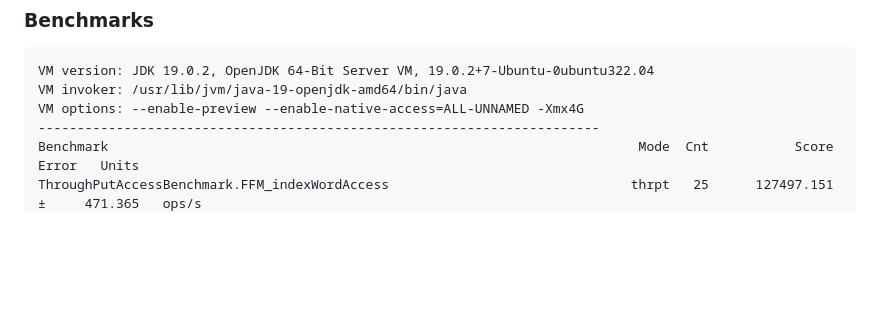
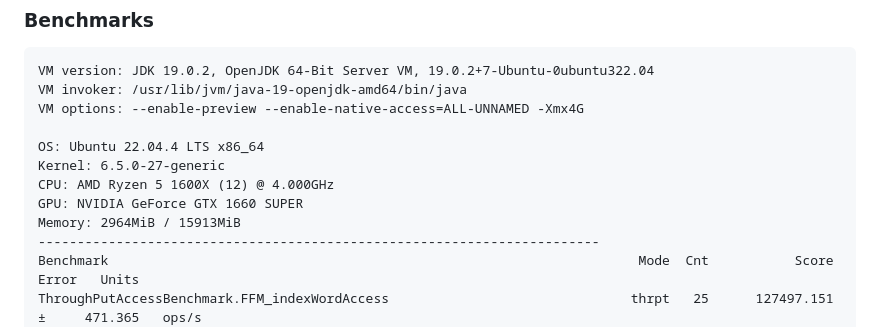
Before and after one commit to Niklas-Seppala/thesis, a Markdown page: README.md, the part around the change. GitHub-like rendering; blank space fills up the shorter version.

```diff
--- a/README.md
+++ b/README.md
@@ -10,6 +10,12 @@
 VM version: JDK 19.0.2, OpenJDK 64-Bit Server VM, 19.0.2+7-Ubuntu-0ubuntu322.04
 VM invoker: /usr/lib/jvm/java-19-openjdk-amd64/bin/java
 VM options: --enable-preview --enable-native-access=ALL-UNNAMED -Xmx4G
+
+OS: Ubuntu 22.04.4 LTS x86_64
+Kernel: 6.5.0-27-generic
+CPU: AMD Ryzen 5 1600X (12) @ 4.000GHz
+GPU: NVIDIA GeForce GTX 1660 SUPER
+Memory: 2964MiB / 15913MiB
 ------------------------------------------------------------------------
 Benchmark                                                                    Mode  Cnt           Score         Error   Units
 ThroughPutAccessBenchmark.FFM_indexWordAccess                               thrpt   25      127497.151 ±     471.365   ops/s
```
